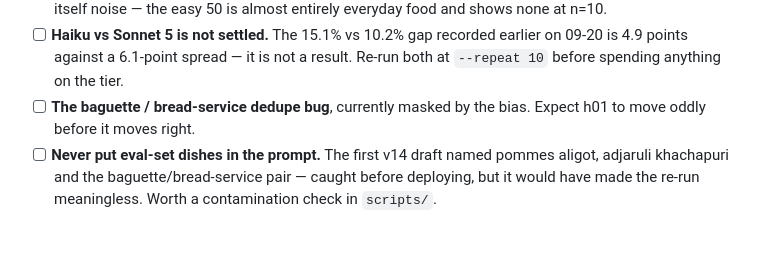
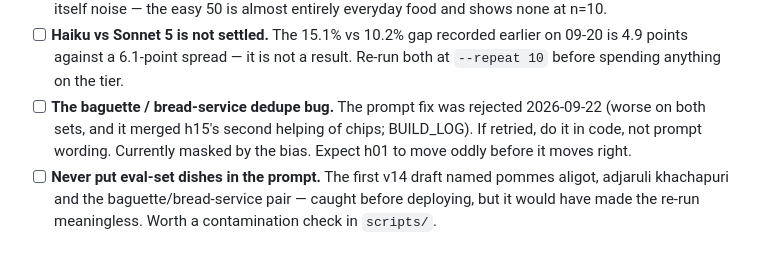
Before and after one commit to dsheeha6/snack-track, a Markdown page: ROADMAP.md, the part around the change. Drawn GitHub-style.

```diff
--- a/ROADMAP.md
+++ b/ROADMAP.md
@@ -369,7 +369,9 @@ target. Details under **Accuracy work** below.
 - [ ] **Haiku vs Sonnet 5 is not settled.** The 15.1% vs 10.2% gap recorded
       earlier on 09-20 is 4.9 points against a 6.1-point spread — it is not a
       result. Re-run both at `--repeat 10` before spending anything on the tier.
-- [ ] **The baguette / bread-service dedupe bug**, currently masked by the
+- [ ] **The baguette / bread-service dedupe bug.** The prompt fix was rejected
+      2026-09-22 (worse on both sets, and it merged h15's second helping of
+      chips; BUILD_LOG). If retried, do it in code, not prompt wording. Currently masked by the
       bias. Expect h01 to move oddly before it moves right.
 - [ ] **Never put eval-set dishes in the prompt.** The first v14 draft named
       pommes aligot, adjaruli khachapuri and the baguette/bread-service pair —
```
Also changed, not shown: BUILD_LOG.md (+45 -0 lines).
